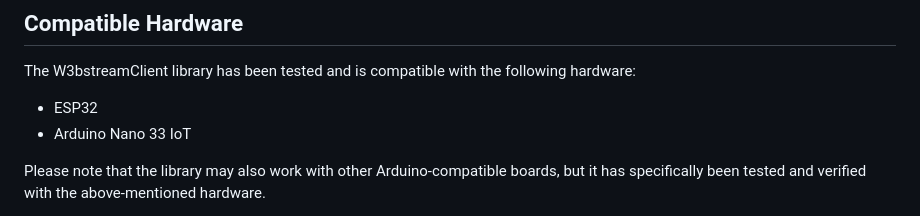
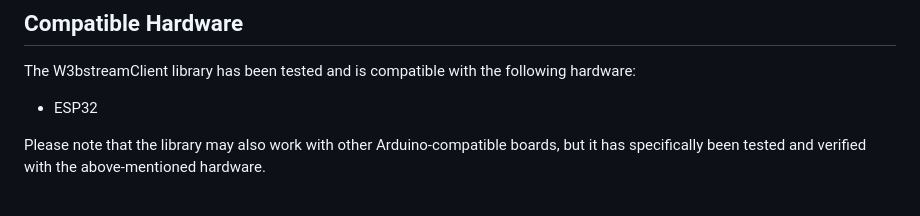
Before and after one commit to machinefi/w3bstream-client-arduino-ce, a Markdown page: README.md, the part around the change. Rendered like a GitHub page.

Commit message:
docs(readme): remove nano 33 IoT from tested boards
no out of the box implementation for communication functions on SAMD

```diff
--- a/README.md
+++ b/README.md
@@ -97,7 +97,6 @@ For detailed information on using the W3bstreamClient library, including usage e
 The W3bstreamClient library has been tested and is compatible with the following hardware:
 
 - ESP32
-- Arduino Nano 33 IoT
 
 Please note that the library may also work with other Arduino-compatible boards, but it has specifically been tested and verified with the above-mentioned hardware.
 
```
